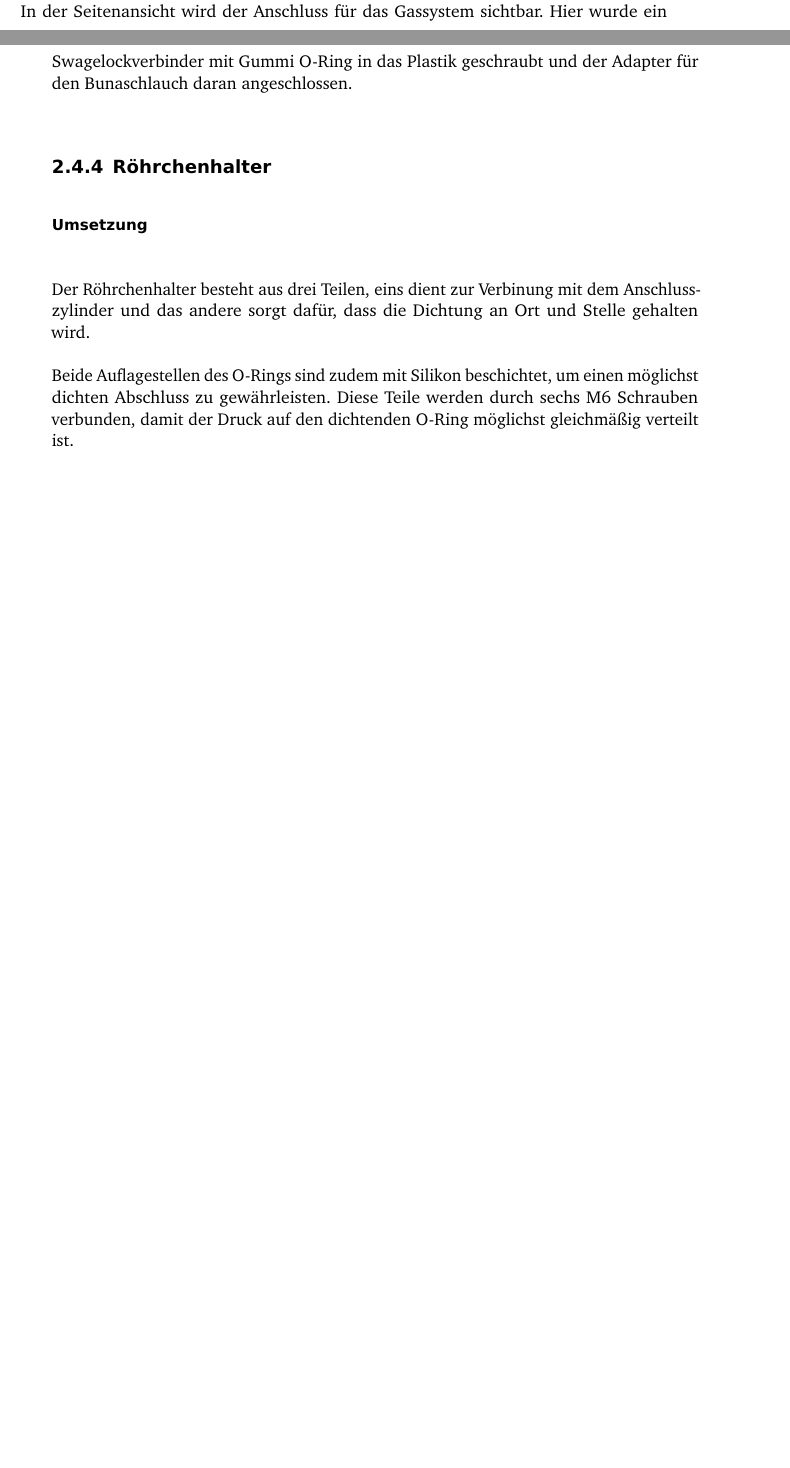
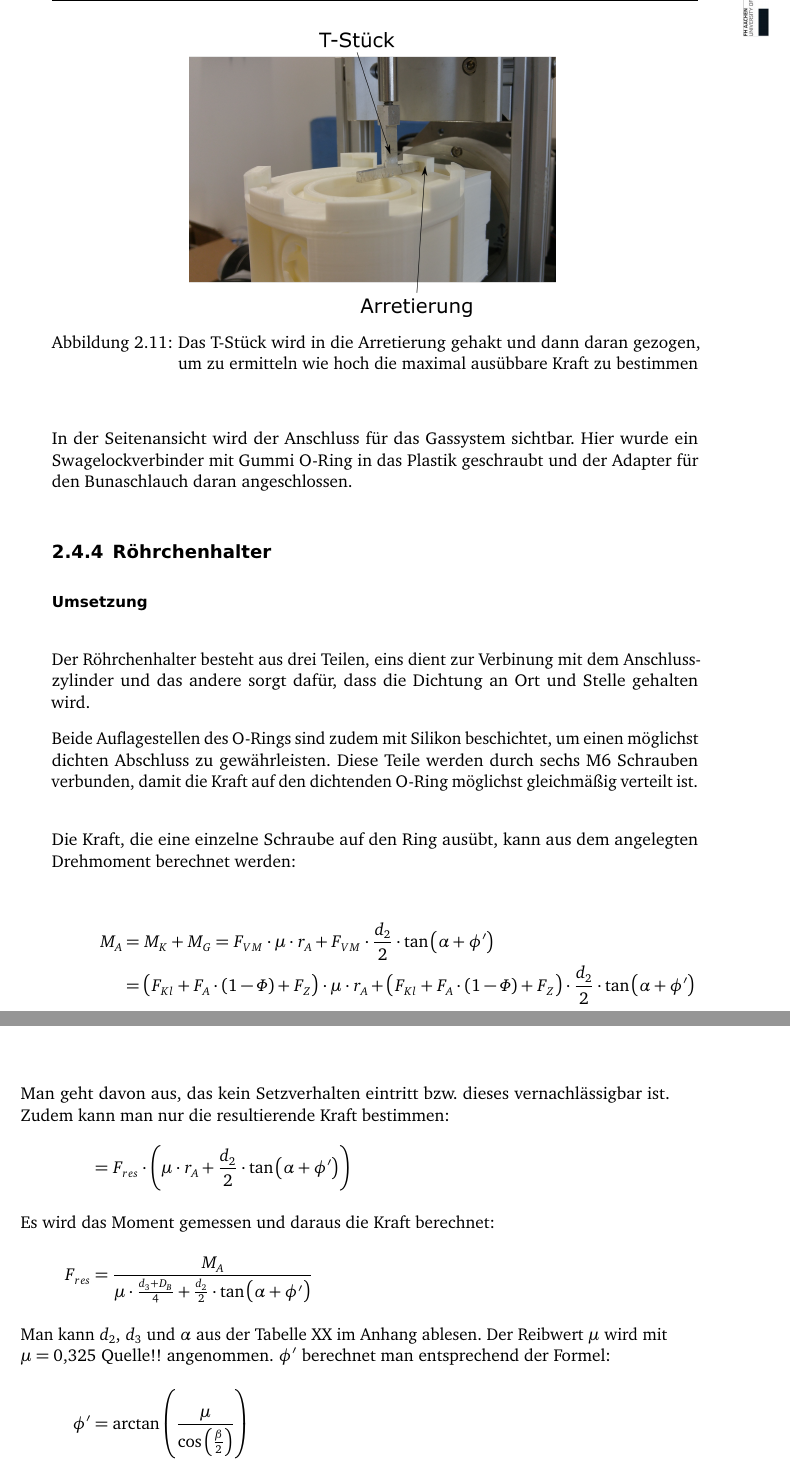
Before and after one commit to 5nickers/Bachelorarbeit_PI, a LaTeX thesis (Thesis.tex, which reads Umsetzung.tex): two parts of pages 28 and 29 of 37 before the commit and two parts of pages 29 and 30 of 39 after it, joined at a grey line, cut at the place of the change, the shorter picture padded with empty space. Compiled offline with pdfLaTeX; an older LaTeX class or package is replaced by its successor.

Commit message:
Rechnung zu Röhrchenhalterung Bilder zu Kraftmessung eingebaut

```diff
--- a/Umsetzung.tex
+++ b/Umsetzung.tex
@@ -368,7 +382,7 @@ Der Röhrchenhalter besteht aus drei Teilen, eins dient zur Verbinung mit dem An
 \end{figure}
 
 Beide Auflagestellen des O-Rings sind zudem mit Silikon beschichtet, um einen möglichst dichten Abschluss zu gewährleisten.
-Diese Teile werden durch sechs M6 Schrauben verbunden, damit der Druck auf den dichtenden O-Ring möglichst gleichmäßig verteilt ist. \\
+Diese Teile werden durch sechs M6 Schrauben verbunden, damit die Kraft auf den dichtenden O-Ring möglichst gleichmäßig verteilt ist. \\
 
 \begin{figure}[h]
 		\begin{center}
@@ -376,6 +390,25 @@ Diese Teile werden durch sechs M6 Schrauben verbunden, damit der Druck auf den d
 			\caption{Die Anpressfläche ist mit Silikon beschichtet und sorgt für einen dichten Kontakt zum O-Ring}
 		\end{center}
 \end{figure}
+
+Die Kraft, die eine einzelne Schraube auf den Ring ausübt, kann aus dem angelegten Drehmoment berechnet werden:
+
+\begin{align*}
+	M_A &= M_K + M_G = F_{VM} \cdot \mu \cdot r_A + F_{VM} \cdot \frac{d_2}{2} \cdot \tan\left( \alpha + \phi' \right) \\
+	&= \left( F_{Kl} + F_A \cdot \left( 1 - \Phi \right) + F_Z \right) \cdot \mu \cdot r_A + \left( F_{Kl} + F_A \cdot \left( 1 - \Phi \right) + F_Z \right) \cdot \frac{d_2}{2} \cdot \tan\left( \alpha + \phi' \right) \\
+	\intertext{Man geht davon aus, das kein Setzverhalten eintritt bzw. dieses vernachlässigbar ist. Zudem kann man nur die resultierende Kraft bestimmen:}
+	&= F_{res} \cdot \left( \mu \cdot r_A  + \frac{d_2}{2} \cdot \tan\left( \alpha + \phi' \right) \right) \\
+	\intertext{Es wird das Moment gemessen und daraus die Kraft berechnet:}
+	F_{res} &= \frac{M_A}{ \mu \cdot \frac{d_3 + D_B}{4}  + \frac{d_2}{2} \cdot \tan\left( \alpha + \phi' \right)}
+	\intertext{Man kann $d_2$, $d_3$ und $\alpha$ aus der Tabelle XX im Anhang ablesen. Der Reibwert $\mu$ wird mit $\mu = \SI{0,325}{}$ Quelle!! angenommen. $\phi'$ berechnet man entsprechend der Formel:}
+	\phi' &= \arctan\left( \frac{\mu}{\cos\left( \frac{\beta}{2} \right)} \right)
+	\intertext{Dabei ist $\beta$ der Standartflankenwinkel von $\SI{60}{^\circ}$ eines ISO-Gewindes.}
+	&= \arctan\left( \frac{0,325}{\cos(\SI{30}{^\circ})} \right) = \SI{20,57}{^\circ}
+	\intertext{Bei einem gemessenen Drehmoment (mittels CDI Werameter 7131A) von $M_A = \SI{1}{Nm}$, ist die wirkende Kraft einer Schraube:}
+	F_{res} &= \frac{\SI{1}{Nm}}{0,325 \cdot \frac{\SI{4,773}{mm} + \SI{6}{mm}}{4} + \frac{\SI{5,35}{mm}}{2} \cdot \tan(\SI{3,405}{^\circ} + \SI{20,57}{^\circ})} = \SI{0,482}{N}
+\end{align*}
+
+Bei sechs Schrauben erhält man eine Gesamtkraft von $F_{ges} = \SI{2,904}{N}$ Dies reicht auch bei einem Probenrohrdurchmesser von \SI{40}{mm} aus, um eine luftdichte Verbindung zu erreichen. Zudem ist man mit dieser Kraft deutlich unter der Belastungsgrenze von ABS, die bei \SI{39}{N/mm} liegt.
 
 Der dritte Teil des Halters ist der Stabilisator und sorgt dafür, dass das Röhrchen nicht seitlich verkippt werden kann und es dadurch zu Undichtigkeiten kommt. Damit diese Halterung nicht für jedes Röhrchen separat montiert werden muss, wurde ein universelles Ringsystem entworfen. Das Basisteil wird am Schanier festgeschraubt und hat $\SI{40}{mm}$ Durchmesser. In das Basisteil können nun weitere Ringe eingesetzt und durch verdrehen arretiert werden, damit auch die Durchmesser $30,20,5\SI{}{\ mm}$ einen guten Halt haben.
 
```
Also changed, not shown: Quellen.bib (+1 -0 lines), Thesis.tex (+1 -1 lines), Messmethode_Anpressung.jpg (added), Messmethode_Anpressung.svg (added), Messmethode_Zugkraft.jpg (added), Messmethode_Zugkraft.png (added), Messmethode_Zugkraft.svg (added), Seitenhintergrund.png, Seitenhintergrund.svg, Umsetzung.tex (38 more changed lines), 2 other files.
